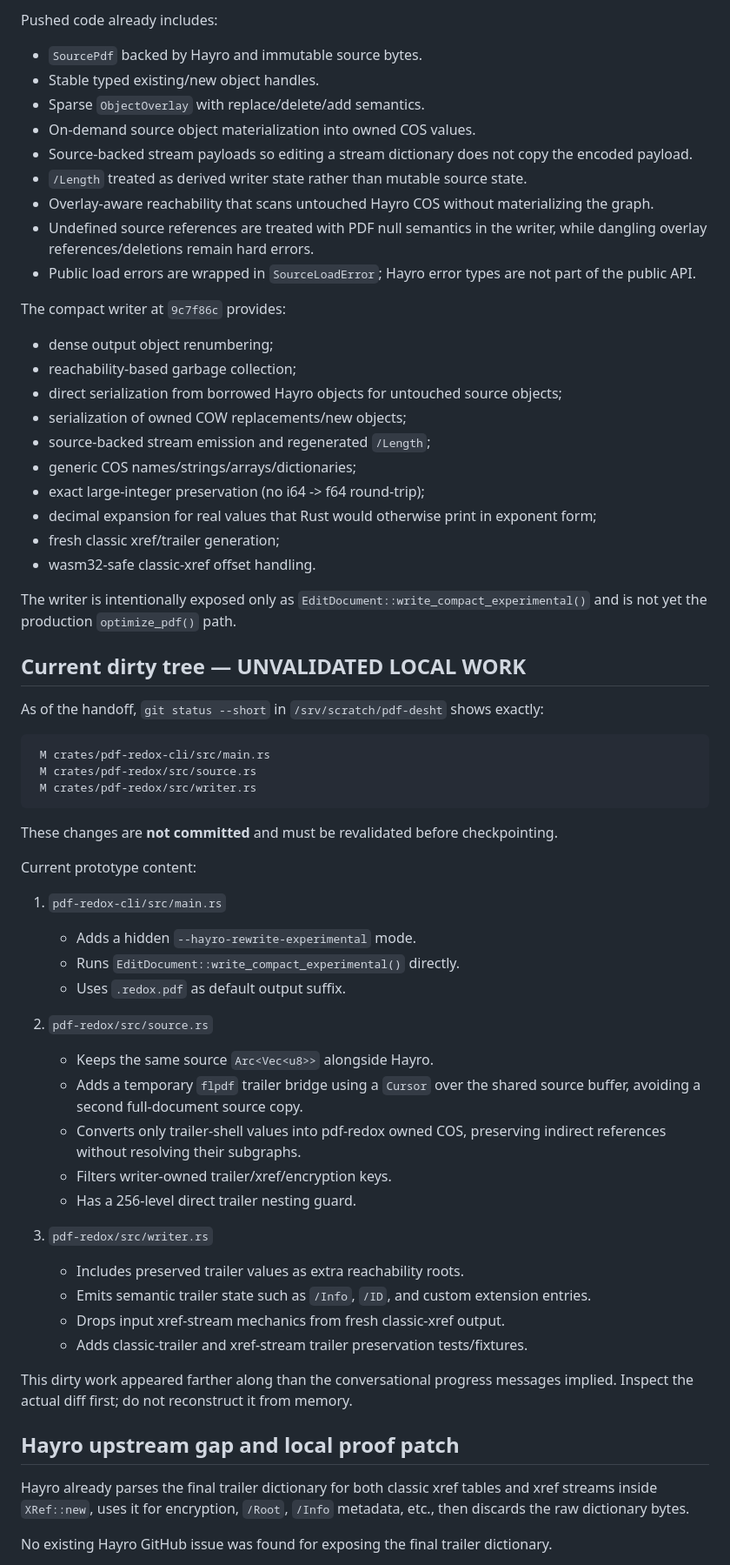
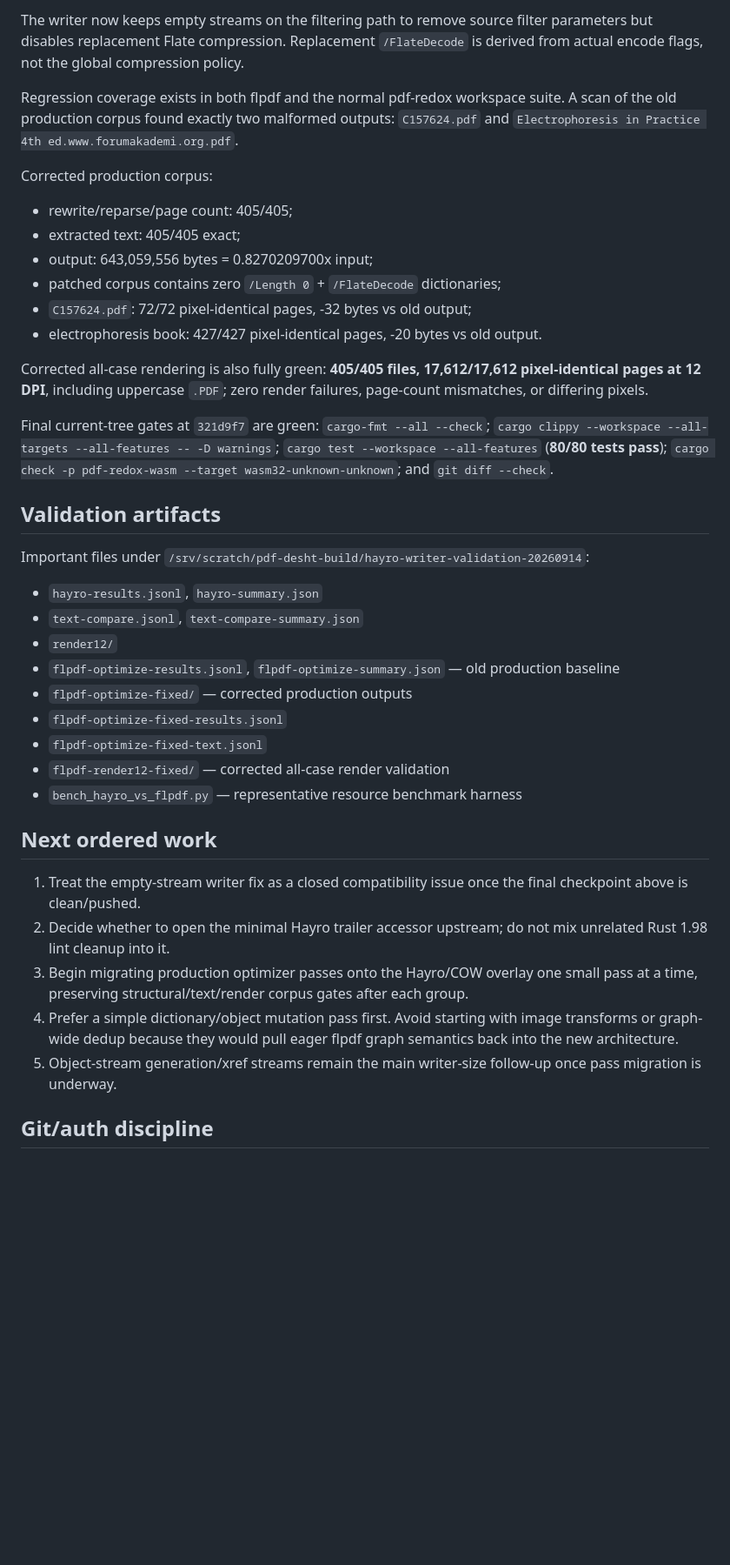
Before and after one commit to codeandsolder/pdf-redox, a Markdown page: docs/THREAD_HANDOFF.md, the part around one of its changes. Shown at 87% size. Drawn GitHub-style; blank space fills up the shorter version.

Commit message:
Document Hayro writer validation

````diff
--- a/docs/THREAD_HANDOFF.md
+++ b/docs/THREAD_HANDOFF.md
@@ -61,68 +43,42 @@ AWS benchmark infrastructure was fully cleaned up after the run. The only intent
 
-Pushed code already includes:
+The writer now keeps empty streams on the filtering path to remove source filter parameters but disables replacement Flate compression. Replacement `/FlateDecode` is derived from actual encode flags, not the global compression policy.
 
-- `SourcePdf` backed by Hayro and immutable source bytes.
-- Stable typed existing/new object handles.
-- Sparse `ObjectOverlay` with replace/delete/add semantics.
-- On-demand source object materialization into owned COS values.
-- Source-backed stream payloads so editing a stream dictionary does not copy the encoded payload.
-- `/Length` treated as derived writer state rather than mutable source state.
-- Overlay-aware reachability that scans untouched Hayro COS without materializing the graph.
-- Undefined source references are treated with PDF null semantics in the writer, while dangling overlay references/deletions remain hard errors.
-- Public load errors are wrapped in `SourceLoadError`; Hayro error types are not part of the public API.
+Regression coverage exists in both flpdf and the normal pdf-redox workspace suite. A scan of the old production corpus found exactly two malformed outputs: `C157624.pdf` and `Electrophoresis in Practice 4th ed.www.forumakademi.org.pdf`.
 
-The compact writer at `9c7f86c` provides:
+Corrected production corpus:
 
-- dense output object renumbering;
-- reachability-based garbage collection;
-- direct serialization from borrowed Hayro objects for untouched source objects;
-- serialization of owned COW replacements/new objects;
-- source-backed stream emission and regenerated `/Length`;
-- generic COS names/strings/arrays/dictionaries;
-- exact large-integer preservation (no i64 -> f64 round-trip);
-- decimal expansion for real values that Rust would otherwise print in exponent form;
-- fresh classic xref/trailer generation;
-- wasm32-safe classic-xref offset handling.
+- rewrite/reparse/page count: 405/405;
+- extracted text: 405/405 exact;
+- output: 643,059,556 bytes = 0.8270209700x input;
+- patched corpus contains zero `/Length 0` + `/FlateDecode` dictionaries;
+- `C157624.pdf`: 72/72 pixel-identical pages, -32 bytes vs old output;
+- electrophoresis book: 427/427 pixel-identical pages, -20 bytes vs old output.
 
-The writer is intentionally exposed only as `EditDocument::write_compact_experimental()` and is not yet the production `optimize_pdf()` path.
+Corrected all-case rendering is also fully green: **405/405 files, 17,612/17,612 pixel-identical pages at 12 DPI**, including uppercase `.PDF`; zero render failures, page-count mismatches, or differing pixels.
 
-## Current dirty tree — UNVALIDATED LOCAL WORK
+Final current-tree gates at `321d9f7` are green: `cargo-fmt --all --check`; `cargo clippy --workspace --all-targets --all-features -- -D warnings`; `cargo test --workspace --all-features` (**80/80 tests pass**); `cargo check -p pdf-redox-wasm --target wasm32-unknown-unknown`; and `git diff --check`.
 
-As of the handoff, `git status --short` in `/srv/scratch/pdf-desht` shows exactly:
+## Validation artifacts
 
-```text
- M crates/pdf-redox-cli/src/main.rs
- M crates/pdf-redox/src/source.rs
- M crates/pdf-redox/src/writer.rs
-```
+Important files under `/srv/scratch/pdf-desht-build/hayro-writer-validation-20260914`:
 
-These changes are **not committed** and must be revalidated before checkpointing.
+- `hayro-results.jsonl`, `hayro-summary.json`
+- `text-compare.jsonl`, `text-compare-summary.json`
+- `render12/`
+- `flpdf-optimize-results.jsonl`, `flpdf-optimize-summary.json` — old production baseline
+- `flpdf-optimize-fixed/` — corrected production outputs
+- `flpdf-optimize-fixed-results.jsonl`
+- `flpdf-optimize-fixed-text.jsonl`
+- `flpdf-render12-fixed/` — corrected all-case render validation
+- `bench_hayro_vs_flpdf.py` — representative resource benchmark harness
 
-Current prototype content:
+## Next ordered work
 
-1. `pdf-redox-cli/src/main.rs`
-   - Adds a hidden `--hayro-rewrite-experimental` mode.
-   - Runs `EditDocument::write_compact_experimental()` directly.
-   - Uses `.redox.pdf` as default output suffix.
+1. Treat the empty-stream writer fix as a closed compatibility issue once the final checkpoint above is clean/pushed.
+2. Decide whether to open the minimal Hayro trailer accessor upstream; do not mix unrelated Rust 1.98 lint cleanup into it.
+3. Begin migrating production optimizer passes onto the Hayro/COW overlay one small pass at a time, preserving structural/text/render corpus gates after each group.
+4. Prefer a simple dictionary/object mutation pass first. Avoid starting with image transforms or graph-wide dedup because they would pull eager flpdf graph semantics back into the new architecture.
+5. Object-stream generation/xref streams remain the main writer-size follow-up once pass migration is underway.
 
-2. `pdf-redox/src/source.rs`
-   - Keeps the same source `Arc<Vec<u8>>` alongside Hayro.
-   - Adds a temporary `flpdf` trailer bridge using a `Cursor` over the shared source buffer, avoiding a second full-document source copy.
-   - Converts only trailer-shell values into pdf-redox owned COS, preserving indirect references without resolving their subgraphs.
-   - Filters writer-owned trailer/xref/encryption keys.
-   - Has a 256-level direct trailer nesting guard.
+## Git/auth discipline
 
-3. `pdf-redox/src/writer.rs`
-   - Includes preserved trailer values as extra reachability roots.
-   - Emits semantic trailer state such as `/Info`, `/ID`, and custom extension entries.
-   - Drops input xref-stream mechanics from fresh classic-xref output.
-   - Adds classic-trailer and xref-stream trailer preservation tests/fixtures.
-
-This dirty work appeared farther along than the conversational progress messages implied. Inspect the actual diff first; do not reconstruct it from memory.
-
-## Hayro upstream gap and local proof patch
-
-Hayro already parses the final trailer dictionary for both classic xref tables and xref streams inside `XRef::new`, uses it for encryption, `/Root`, `/Info` metadata, etc., then discards the raw dictionary bytes.
-
-No existing Hayro GitHub issue was found for exposing the final trailer dictionary.
-
````
Also changed, not shown: other parts of docs/THREAD_HANDOFF.md (+22 -94 lines), docs/HAYRO_WRITER_VALIDATION_2026-09-14.md (added, +90 -0 lines).
